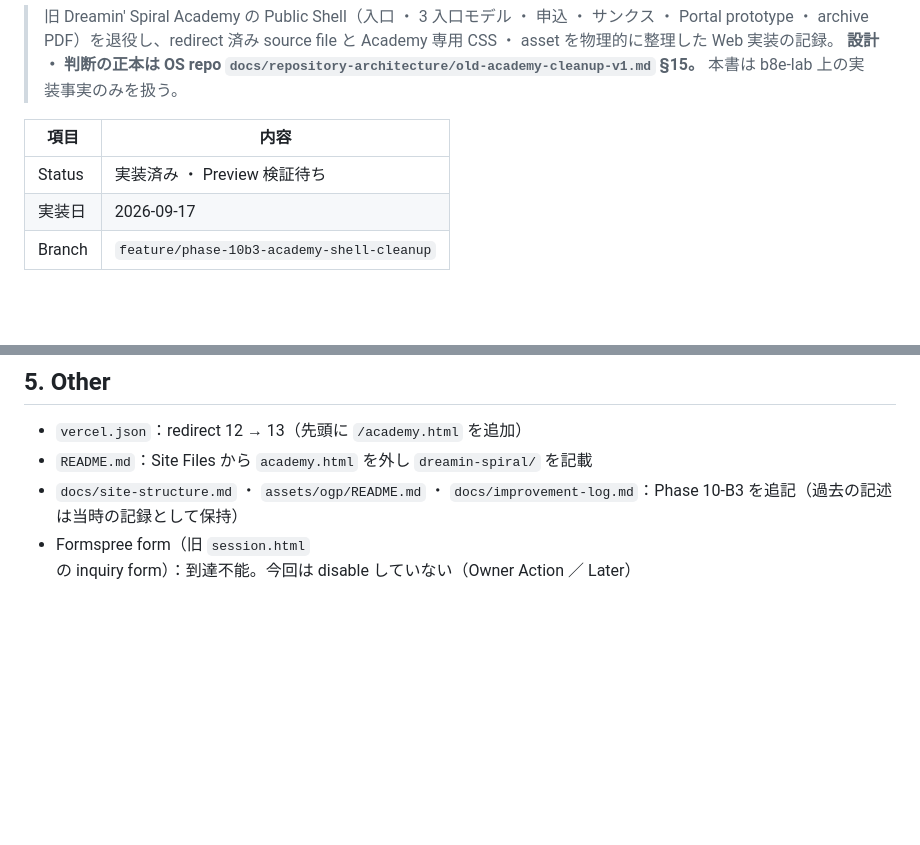
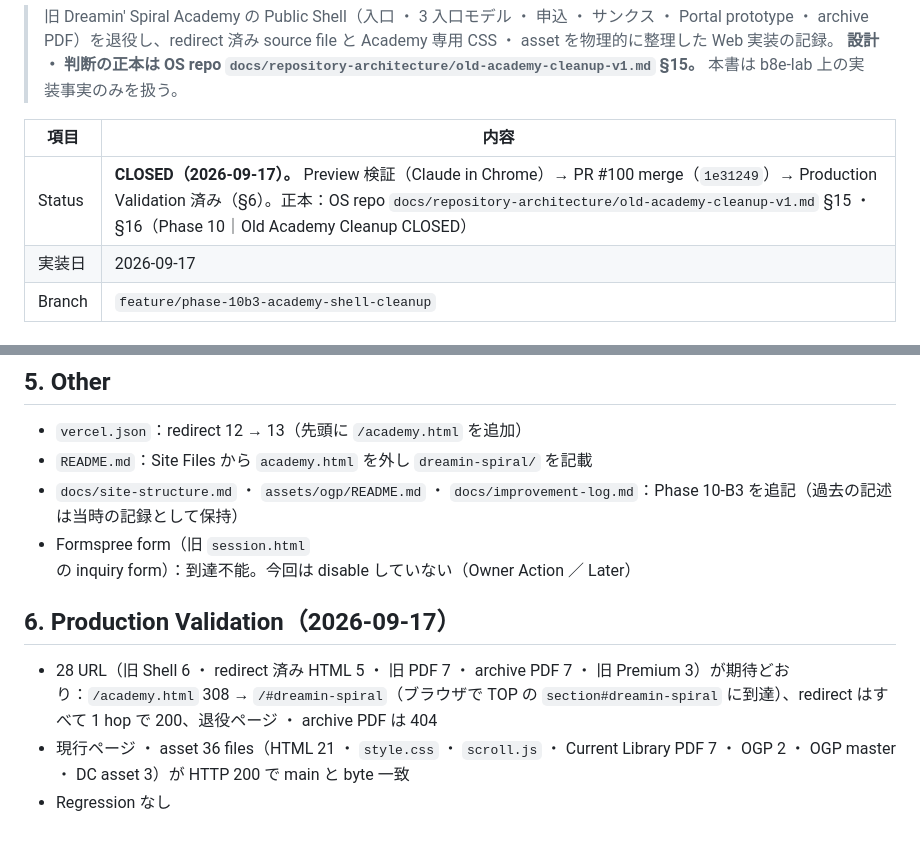
Before and after one commit to eight-takuya/b8e-lab, a Markdown page: docs/remaining-academy-shell-cleanup-phase-10b3.md, 2 parts joined by grey strips. Drawn GitHub-style; blank space fills up the shorter version.

Commit message:
docs: Phase 10-B3 を CLOSED（Production Validation を記録）
Co-Authored-By: Claude Opus 5 <noreply@anthropic.com>

```diff
--- a/docs/remaining-academy-shell-cleanup-phase-10b3.md
+++ b/docs/remaining-academy-shell-cleanup-phase-10b3.md
@@ -5,7 +5,7 @@
 
 | 項目 | 内容 |
 |---|---|
-| Status | 実装済み ・ Preview 検証待ち |
+| Status | **CLOSED（2026-09-17）。** Preview 検証（Claude in Chrome）→ PR #100 merge（`1e31249`）→ Production Validation 済み（§6）。正本：OS repo `docs/repository-architecture/old-academy-cleanup-v1.md` §15 ・ §16（Phase 10｜Old Academy Cleanup CLOSED） |
 | 実装日 | 2026-09-17 |
 | Branch | `feature/phase-10b3-academy-shell-cleanup` |
 
@@ -72,3 +72,9 @@ Regression 検証（local static server ・ Chromium ・ reduced motion）：
 - `README.md`：Site Files から `academy.html` を外し `dreamin-spiral/` を記載
 - `docs/site-structure.md` ・ `assets/ogp/README.md` ・ `docs/improvement-log.md`：Phase 10-B3 を追記（過去の記述は当時の記録として保持）
 - Formspree form（旧 `session.html` の inquiry form）：到達不能。今回は disable していない（Owner Action ／ Later）
+
+## 6. Production Validation（2026-09-17）
+
+- 28 URL（旧 Shell 6 ・ redirect 済み HTML 5 ・ 旧 PDF 7 ・ archive PDF 7 ・ 旧 Premium 3）が期待どおり：`/academy.html` 308 → `/#dreamin-spiral`（ブラウザで TOP の `section#dreamin-spiral` に到達）、redirect はすべて 1 hop で 200、退役ページ ・ archive PDF は 404
+- 現行ページ ・ asset 36 files（HTML 21 ・ `style.css` ・ `scroll.js` ・ Current Library PDF 7 ・ OGP 2 ・ OGP master ・ DC asset 3）が HTTP 200 で main と byte 一致
+- Regression なし
```
Also changed, not shown: docs/improvement-log.md (+8 -0 lines).
